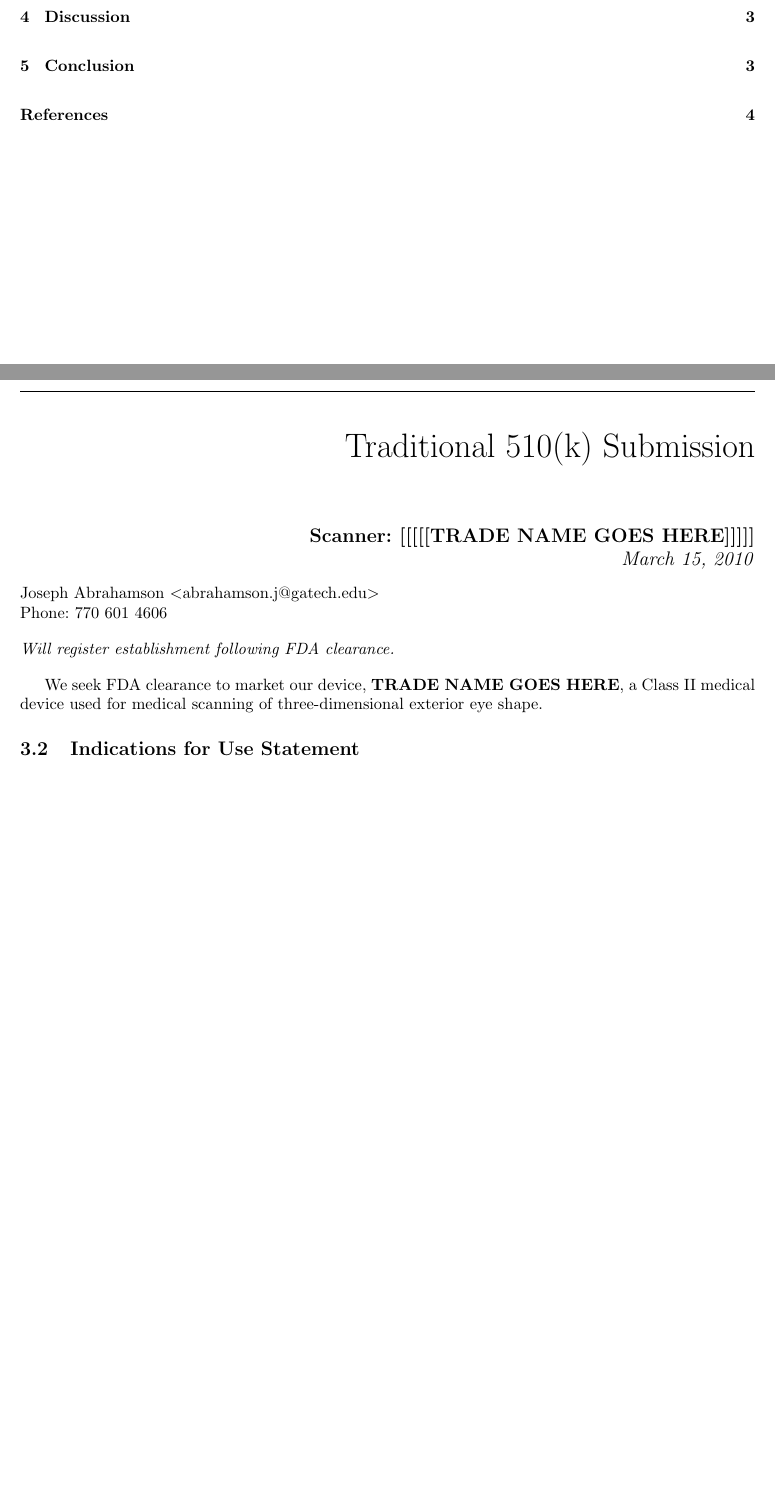
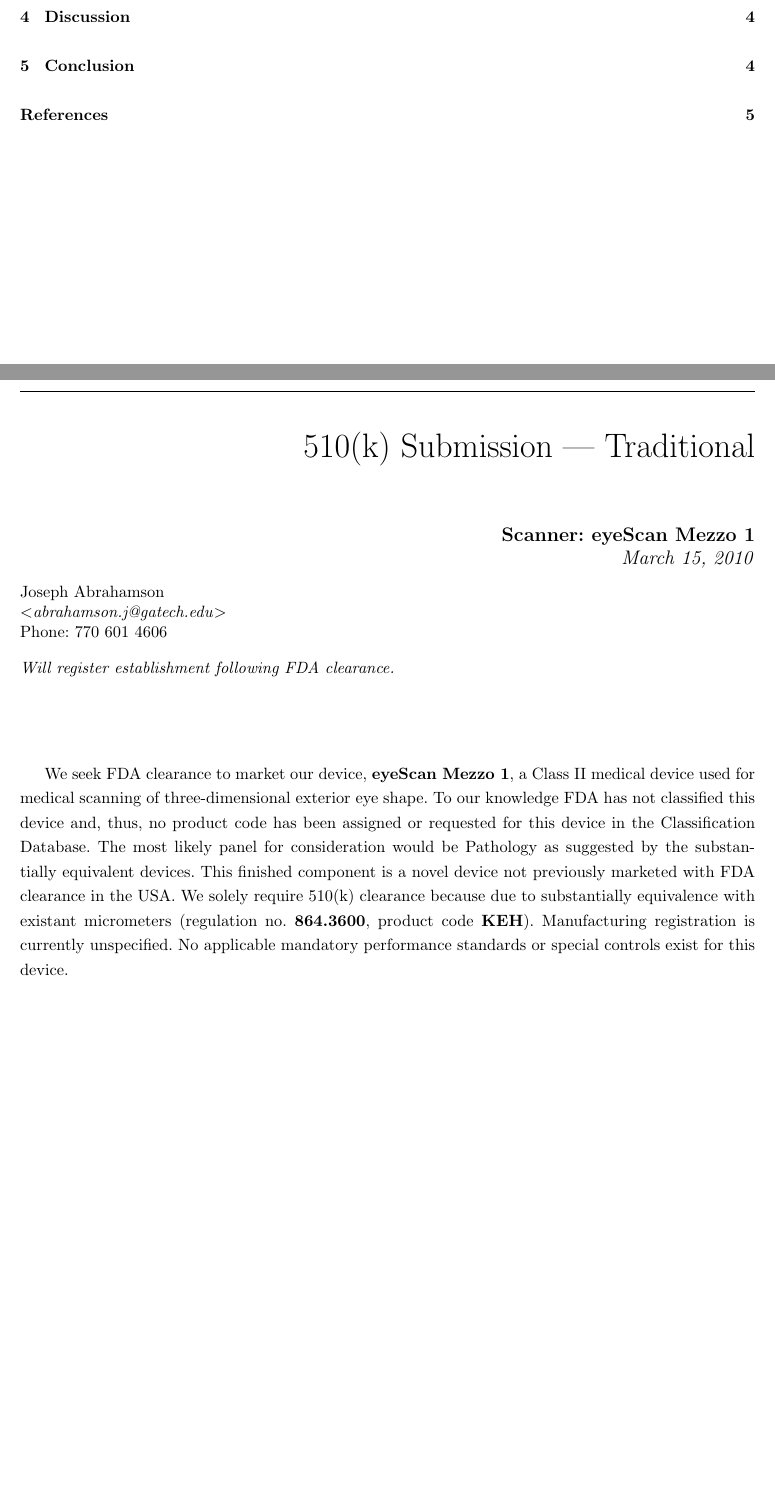
Before and after one commit to tel/4601, a LaTeX document (regulatory/reg.tex, which reads regulatory/pages/cover.tex): two parts of pages 2 and 4 of 5 before the commit and two parts of pages 2 and 4 of 6 after it, joined at a grey line, cut so that both start at the same text, the shorter picture padded with empty space. Compiled offline with pdfLaTeX.

Commit message:
Made some changes to the 510(k) Cover Letter

```diff
--- a/regulatory/pages/cover.tex
+++ b/regulatory/pages/cover.tex
@@ -2,26 +2,42 @@
 \singlespacing
 
 \begin{flushright}
-  \huge{Traditional 510(k) Submission}\\[.5in]
+  \huge{510(k) Submission --- Traditional}\\[.5in]
 
   \begin{minipage}{0.8\textwidth}
     \begin{flushright}
-      \large \textbf{Scanner: [[[[[TRADE NAME GOES HERE]]]]]} \\
+      \large \textbf{Scanner: eyeScan Mezzo 1} \\
       \textit{\today}
     \end{flushright}
   \end{minipage}
 \end{flushright}
 
 \begin{flushleft}
-  Joseph Abrahamson $<$abrahamson.j@gatech.edu$>$ \\
+  Joseph Abrahamson\\
+  $<$\textit{abrahamson.j@gatech.edu}$>$ \\
   Phone: 770 601 4606 \\[1em]
 
   \textit{Will register establishment following FDA clearance.}
 \end{flushleft}
+\vspace{4em}
 
-We seek FDA clearance to market our device, \textbf{TRADE NAME GOES
-  HERE}, a Class II medical device used for medical scanning of
-three-dimensional exterior eye shape.
+\onehalfspacing
+
+We seek FDA clearance to market our device, \textbf{eyeScan Mezzo 1},
+a Class II medical device used for medical scanning of
+three-dimensional exterior eye shape. To our knowledge FDA has not
+classified this device and, thus, no product code has been assigned or
+requested for this device in the Classification Database. The most
+likely panel for consideration would be Pathology as suggested by the
+substantially equivalent devices. This finished component is a novel
+device not previously marketed with FDA clearance in the USA. We
+solely require 510(k) clearance because due to substantially
+equivalence with existant micrometers (regulation
+no. \textbf{864.3600}, product code \textbf{KEH}). Manufacturing
+registration is currently unspecified. No applicable mandatory
+performance standards or special controls exist for this device.
+
+\newpage
 
 %%% Local Variables:
 %%% mode: latex
```
